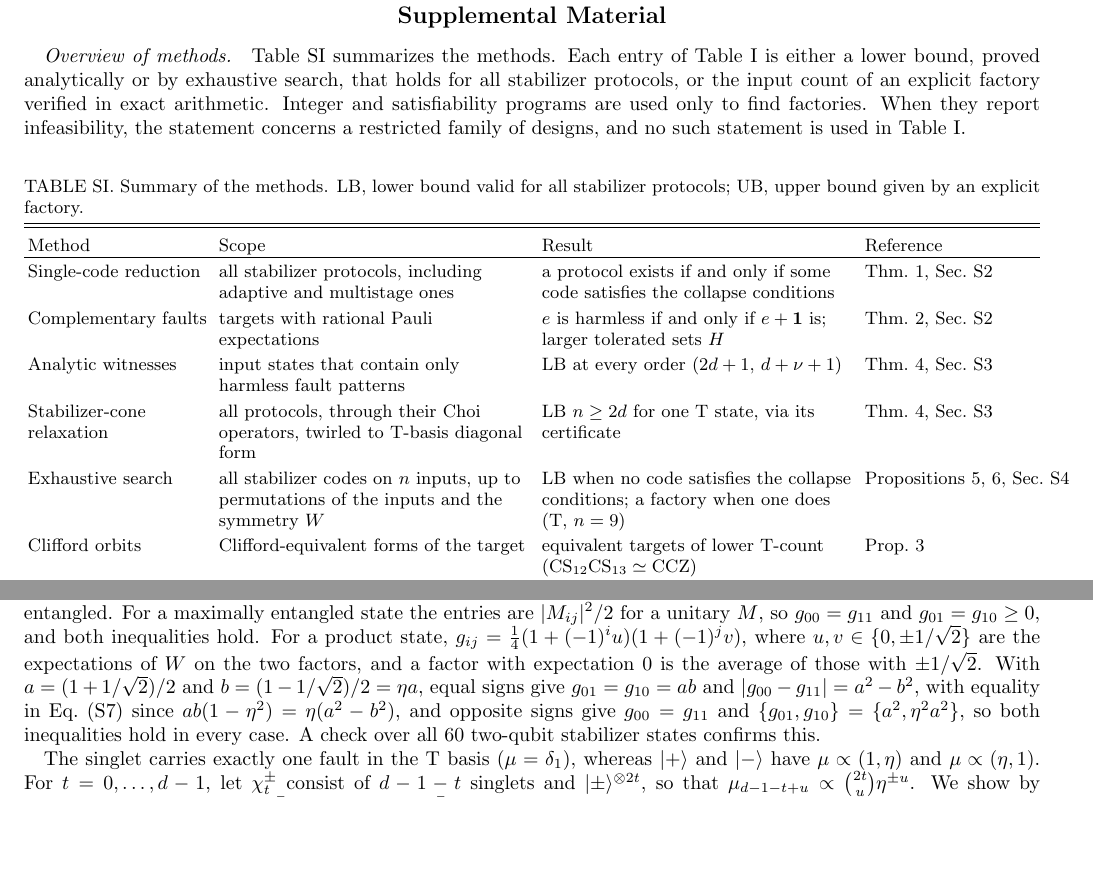
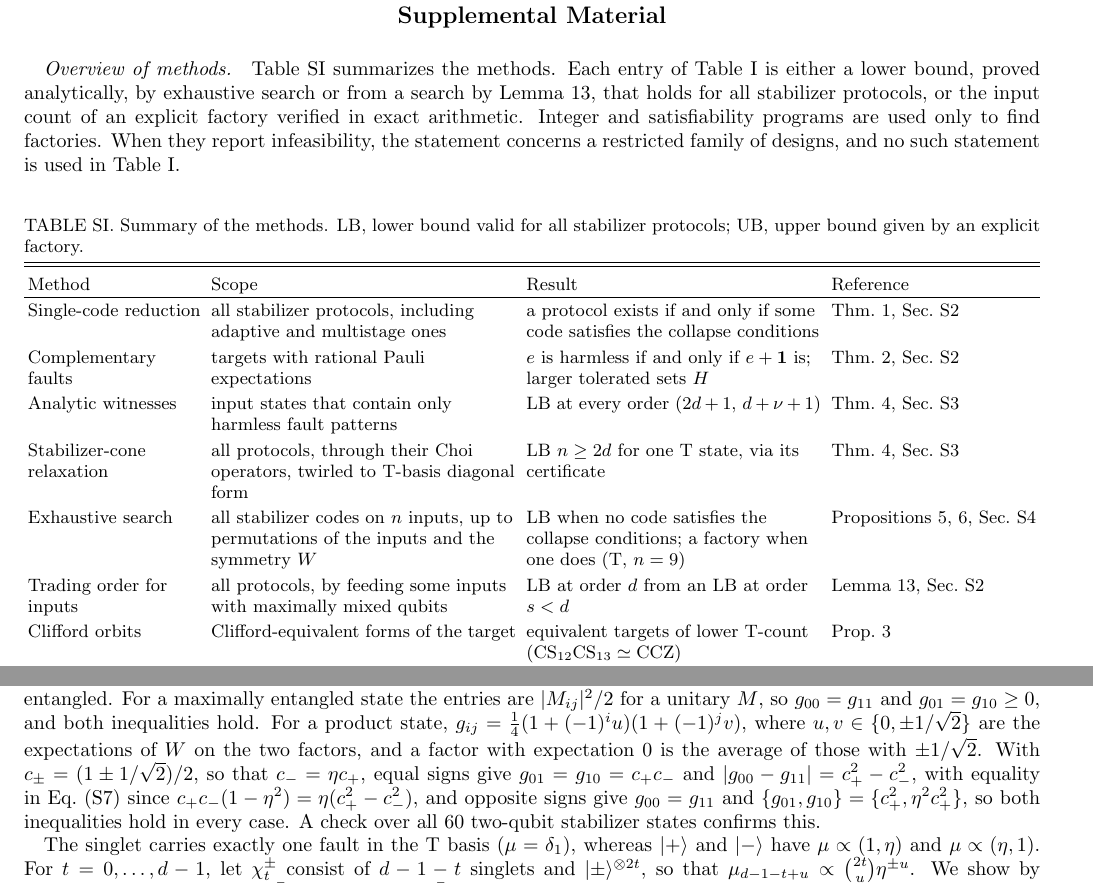
Before and after one commit to llorebaga/Bounds_magic, a LaTeX paper (paper/paper.tex): two parts of pages 7 and 11 of 16, joined at a grey line, cut so that both start at the same text, the shorter picture padded with empty space. Compiled offline with pdfLaTeX.

Commit message:
Final pass: d+7 for T stated for d >= 2; Lemma 13 in the SM overview and Table SI; S7 proof constants renamed (no clash with block size a); drop unproved claim that the CS factory lies outside all code classes; repeated 'For that code'; Table SI no longer overfull
Co-Authored-By: Claude Opus 5.5 <noreply@anthropic.com>

```diff
--- a/paper/paper.tex
+++ b/paper/paper.tex
@@ -201,13 +201,13 @@ Code and data, including the search code, exact verifiers, integer and SAT model
 \begin{center}\textbf{\large Supplemental Material}\end{center}
 
 \paragraph*{Overview of methods.}
-Table~\ref{tab:methods} summarizes the methods. Each entry of Table~\ref{tab:final} is either a lower bound, proved analytically or by exhaustive search, that holds for all stabilizer protocols, or the input count of an explicit factory verified in exact arithmetic. Integer and satisfiability programs are used only to find factories. When they report infeasibility, the statement concerns a restricted family of designs, and no such statement is used in Table~\ref{tab:final}.
+Table~\ref{tab:methods} summarizes the methods. Each entry of Table~\ref{tab:final} is either a lower bound, proved analytically, by exhaustive search or from a search by Lemma~\ref{lem:trade}, that holds for all stabilizer protocols, or the input count of an explicit factory verified in exact arithmetic. Integer and satisfiability programs are used only to find factories. When they report infeasibility, the statement concerns a restricted family of designs, and no such statement is used in Table~\ref{tab:final}.
 
 \begin{table}[h]
 \caption{Summary of the methods. LB, lower bound valid for all stabilizer protocols; UB, upper bound given by an explicit factory.}
 \label{tab:methods}
 \begin{ruledtabular}
-\begin{tabular}{p{0.18\textwidth}p{0.31\textwidth}p{0.31\textwidth}l}
+\begin{tabular}{p{0.17\textwidth}p{0.30\textwidth}p{0.29\textwidth}l}
 Method & Scope & Result & Reference \\
 \hline
 \RR Single-code reduction & \RR all stabilizer protocols, including adaptive and multistage ones & \RR a protocol exists if and only if some code satisfies the collapse conditions & Thm.~\ref{thm:code}, Sec.~\ref{app:proofs} \\
@@ -215,6 +215,7 @@ Method & Scope & Result & Reference \\
 \RR Analytic witnesses & \RR input states that contain only harmless fault patterns & \RR LB at every order ($2d+1$, $d+\nu+1$) & Thm.~\ref{thm:analytic}, Sec.~\ref{app:analytic} \\
 \RR Stabilizer-cone relaxation & \RR all protocols, through their Choi operators, twirled to T-basis diagonal form & \RR LB $n\geq2d$ for one T state, via its certificate & Thm.~\ref{thm:analytic}, Sec.~\ref{app:analytic} \\
 \RR Exhaustive search & \RR all stabilizer codes on $n$ inputs, up to permutations of the inputs and the symmetry $W$ & \RR LB when no code satisfies the collapse conditions; a factory when one does (T, $n=9$) & Propositions~\ref{thm:tcs},~\ref{thm:ccz}, Sec.~\ref{app:search} \\
+\RR Trading order for inputs & \RR all protocols, by feeding some inputs with maximally mixed qubits & \RR LB at order $d$ from an LB at order $s<d$ & Lemma~\ref{lem:trade}, Sec.~\ref{app:proofs} \\
 \RR Clifford orbits & \RR Clifford-equivalent forms of the target & \RR equivalent targets of lower T-count ($\CS_{12}\CS_{13}\simeq\CCZ$) & Prop.~\ref{prop:orbit} \\
 \RR Integer program & \RR binary matrices $G$ with parity constraints & \RR single-level factories (UB) & Sec.~\ref{app:programs} \\
 \RR SAT & \RR T columns and CCZ blocks of two-level designs & \RR multistage factories (UB) & Sec.~\ref{app:programs} \\
@@ -385,7 +386,7 @@ Keep one input and the output, and project the other $2d-2$ inputs onto a stabil
  g_{01}-\eta^2g_{10}\geq\eta\,|g_{00}-g_{11}|,\qquad g_{10}-\eta^2g_{01}\geq\eta\,|g_{00}-g_{11}|.
  \label{eq:twoqubit}
 \end{equation}
-By the triangle inequality it suffices to check pure two-qubit stabilizer states, which are products or maximally entangled. For a maximally entangled state the entries are $|M_{ij}|^2/2$ for a unitary $M$, so $g_{00}=g_{11}$ and $g_{01}=g_{10}\geq0$, and both inequalities hold. For a product state, $g_{ij}=\tfrac14(1+(-1)^iu)(1+(-1)^jv)$, where $u,v\in\{0,\pm1/\sqrt2\}$ are the expectations of $W$ on the two factors, and a factor with expectation 0 is the average of those with $\pm1/\sqrt2$. With $a=(1+1/\sqrt2)/2$ and $b=(1-1/\sqrt2)/2=\eta a$, equal signs give $g_{01}=g_{10}=ab$ and $|g_{00}-g_{11}|=a^2-b^2$, with equality in Eq.~\eqref{eq:twoqubit} since $ab(1-\eta^2)=\eta(a^2-b^2)$, and opposite signs give $g_{00}=g_{11}$ and $\{g_{01},g_{10}\}=\{a^2,\eta^2a^2\}$, so both inequalities hold in every case. A check over all 60 two-qubit stabilizer states confirms this.
+By the triangle inequality it suffices to check pure two-qubit stabilizer states, which are products or maximally entangled. For a maximally entangled state the entries are $|M_{ij}|^2/2$ for a unitary $M$, so $g_{00}=g_{11}$ and $g_{01}=g_{10}\geq0$, and both inequalities hold. For a product state, $g_{ij}=\tfrac14(1+(-1)^iu)(1+(-1)^jv)$, where $u,v\in\{0,\pm1/\sqrt2\}$ are the expectations of $W$ on the two factors, and a factor with expectation 0 is the average of those with $\pm1/\sqrt2$. With $c_\pm=(1\pm1/\sqrt2)/2$, so that $c_-=\eta c_+$, equal signs give $g_{01}=g_{10}=c_+c_-$ and $|g_{00}-g_{11}|=c_+^2-c_-^2$, with equality in Eq.~\eqref{eq:twoqubit} since $c_+c_-(1-\eta^2)=\eta(c_+^2-c_-^2)$, and opposite signs give $g_{00}=g_{11}$ and $\{g_{01},g_{10}\}=\{c_+^2,\eta^2c_+^2\}$, so both inequalities hold in every case. A check over all 60 two-qubit stabilizer states confirms this.
 
 The singlet carries exactly one fault in the T basis ($\mu=\delta_1$), whereas $|{+}\rangle$ and $|{-}\rangle$ have $\mu\propto(1,\eta)$ and $\mu\propto(\eta,1)$. For $t=0,\dots,d-1$, let $\chi_t^\pm$ consist of $d-1-t$ singlets and $|{\pm}\rangle^{\otimes2t}$, so that $\mu_{d-1-t+u}\propto\binom{2t}{u}\eta^{\pm u}$. We show by induction on $t$ that $\lambda_{d-1}=\bar\lambda_d$ and $\lambda_{d-1-t}=\bar\lambda_{d+t}=0$ for $1\leq t\leq d-1$. For $t=0$, $\chi_0$ consists of singlets only, so $g_{01}=g_{10}=0$, and the first inequality of~\eqref{eq:twoqubit} gives $\lambda_{d-1}=g_{00}=g_{11}=\bar\lambda_d$. For $t\geq1$, the induction hypothesis leaves, for $\chi_t^+$, $g_{01}-\eta^2g_{10}=\binom{2t}{t+1}\eta^{t+1}(\bar\lambda_d-\lambda_{d-1})=0$ and $g_{00}-g_{11}=\lambda_{d-1-t}-\eta^{2t}\bar\lambda_{d+t}$, so the first inequality gives $\lambda_{d-1-t}=\eta^{2t}\bar\lambda_{d+t}$. For $\chi_t^-$ the second inequality gives in the same way $\bar\lambda_{d+t}=\eta^{2t}\lambda_{d-1-t}$. Since $0<\eta<1$, both vanish. At $t=d-1$ this is $\lambda_0=0$, a contradiction.
 \end{proof}
```
Also changed, not shown: paper/paper.pdf, paper/paper.tex (6 more changed lines).
